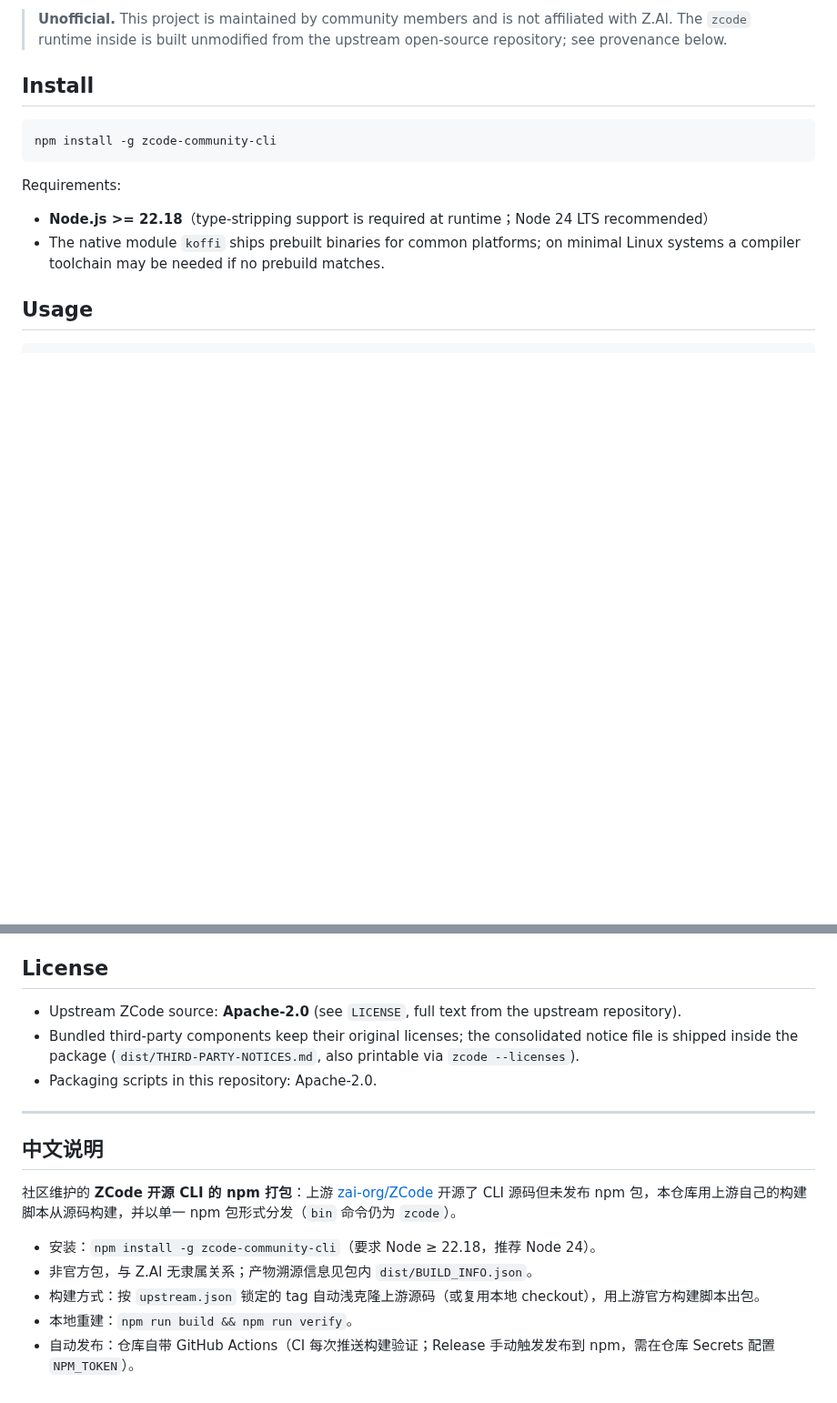
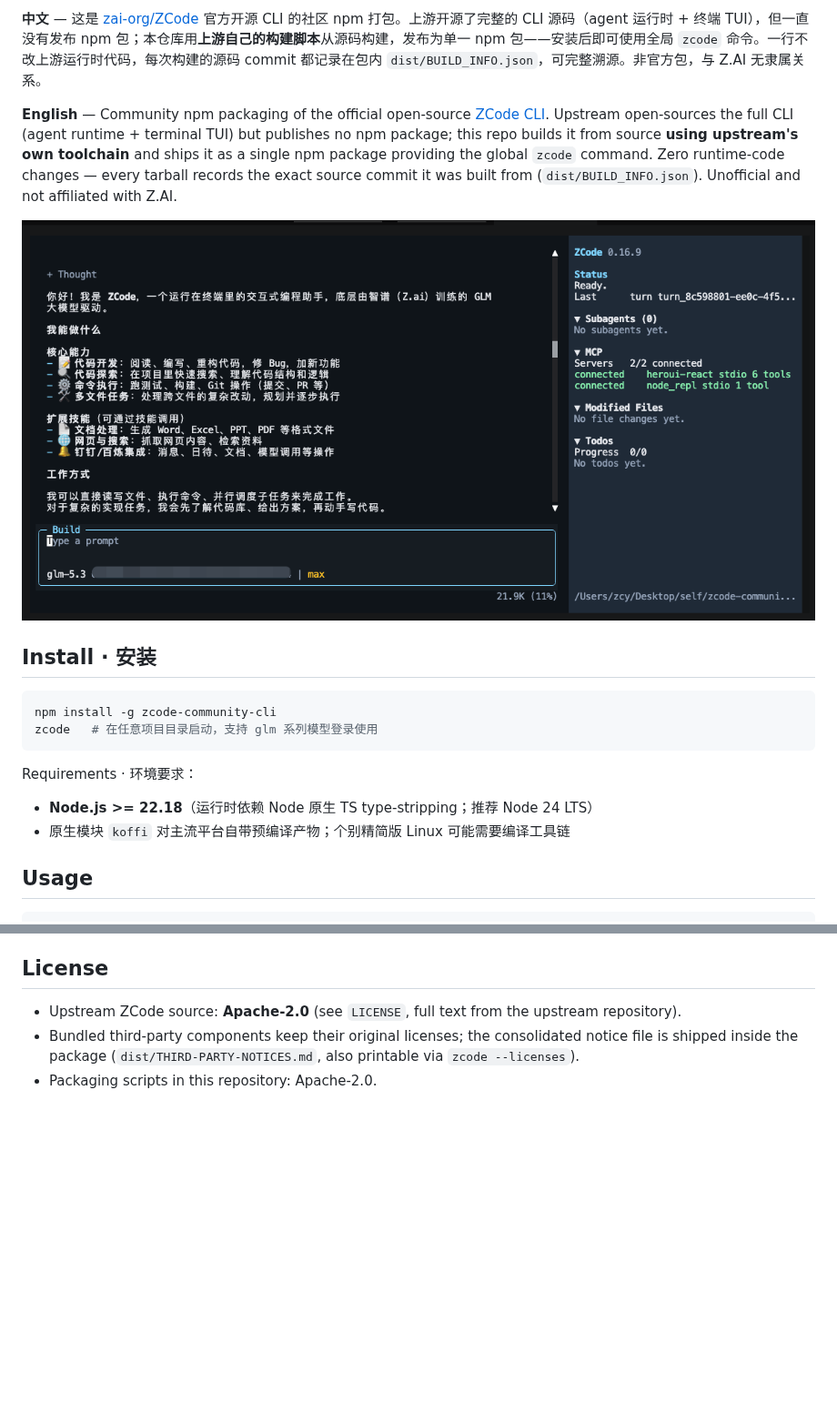
Before and after one commit to meteorhq/zcode-community-cli, a Markdown page: README.md, 2 parts joined by grey strips. Shown at 91% size. Drawn GitHub-style; pictures changed too: docs/screenshot.png (added); blank space fills up the shorter version.

Commit message:
Add TUI screenshot and bilingual intro with badges to README

````diff
--- a/README.md
+++ b/README.md
@@ -4,16 +9,21 @@ Community npm packaging of the **open-source ZCode CLI** — the official agent
 
-> **Unofficial.** This project is maintained by community members and is not affiliated with Z.AI. The `zcode` runtime inside is built unmodified from the upstream open-source repository; see provenance below.
+**中文** — 这是 [zai-org/ZCode](https://github.com/zai-org/ZCode) 官方开源 CLI 的社区 npm 打包。上游开源了完整的 CLI 源码（agent 运行时 + 终端 TUI），但一直没有发布 npm 包；本仓库用**上游自己的构建脚本**从源码构建，发布为单一 npm 包——安装后即可使用全局 `zcode` 命令。一行不改上游运行时代码，每次构建的源码 commit 都记录在包内 `dist/BUILD_INFO.json`，可完整溯源。非官方包，与 Z.AI 无隶属关系。
 
-## Install
+**English** — Community npm packaging of the official open-source [ZCode CLI](https://github.com/zai-org/ZCode). Upstream open-sources the full CLI (agent runtime + terminal TUI) but publishes no npm package; this repo builds it from source **using upstream's own toolchain** and ships it as a single npm package providing the global `zcode` command. Zero runtime-code changes — every tarball records the exact source commit it was built from (`dist/BUILD_INFO.json`). Unofficial and not affiliated with Z.AI.
+
+![zcode TUI](docs/screenshot.png)
+
+## Install · 安装
 
 ```bash
 npm install -g zcode-community-cli
+zcode   # 在任意项目目录启动，支持 glm 系列模型登录使用
 ```
 
-Requirements:
+Requirements · 环境要求：
 
-- **Node.js >= 22.18**（type-stripping support is required at runtime；Node 24 LTS recommended）
-- The native module `koffi` ships prebuilt binaries for common platforms; on minimal Linux systems a compiler toolchain may be needed if no prebuild matches.
+- **Node.js >= 22.18**（运行时依赖 Node 原生 TS type-stripping；推荐 Node 24 LTS）
+- 原生模块 `koffi` 对主流平台自带预编译产物；个别精简版 Linux 可能需要编译工具链
 
 ## Usage
 
@@ -68,15 +78,3 @@ Versions mirror `apps/zcode-cli/package.json` in the upstream repo. If a packagi
 - Upstream ZCode source: **Apache-2.0** (see `LICENSE`, full text from the upstream repository).
 - Bundled third-party components keep their original licenses; the consolidated notice file is shipped inside the package (`dist/THIRD-PARTY-NOTICES.md`, also printable via `zcode --licenses`).
 - Packaging scripts in this repository: Apache-2.0.
-
----
-
-## 中文说明
-
-社区维护的 **ZCode 开源 CLI 的 npm 打包**：上游 [zai-org/ZCode](https://github.com/zai-org/ZCode) 开源了 CLI 源码但未发布 npm 包，本仓库用上游自己的构建脚本从源码构建，并以单一 npm 包形式分发（`bin` 命令仍为 `zcode`）。
-
-- 安装：`npm install -g zcode-community-cli`（要求 Node ≥ 22.18，推荐 Node 24）。
-- 非官方包，与 Z.AI 无隶属关系；产物溯源信息见包内 `dist/BUILD_INFO.json`。
-- 构建方式：按 `upstream.json` 锁定的 tag 自动浅克隆上游源码（或复用本地 checkout），用上游官方构建脚本出包。
-- 本地重建：`npm run build && npm run verify`。
-- 自动发布：仓库自带 GitHub Actions（CI 每次推送构建验证；Release 手动触发发布到 npm，需在仓库 Secrets 配置 `NPM_TOKEN`）。
````
Also changed, not shown: other parts of README.md (+6 -1 lines).
